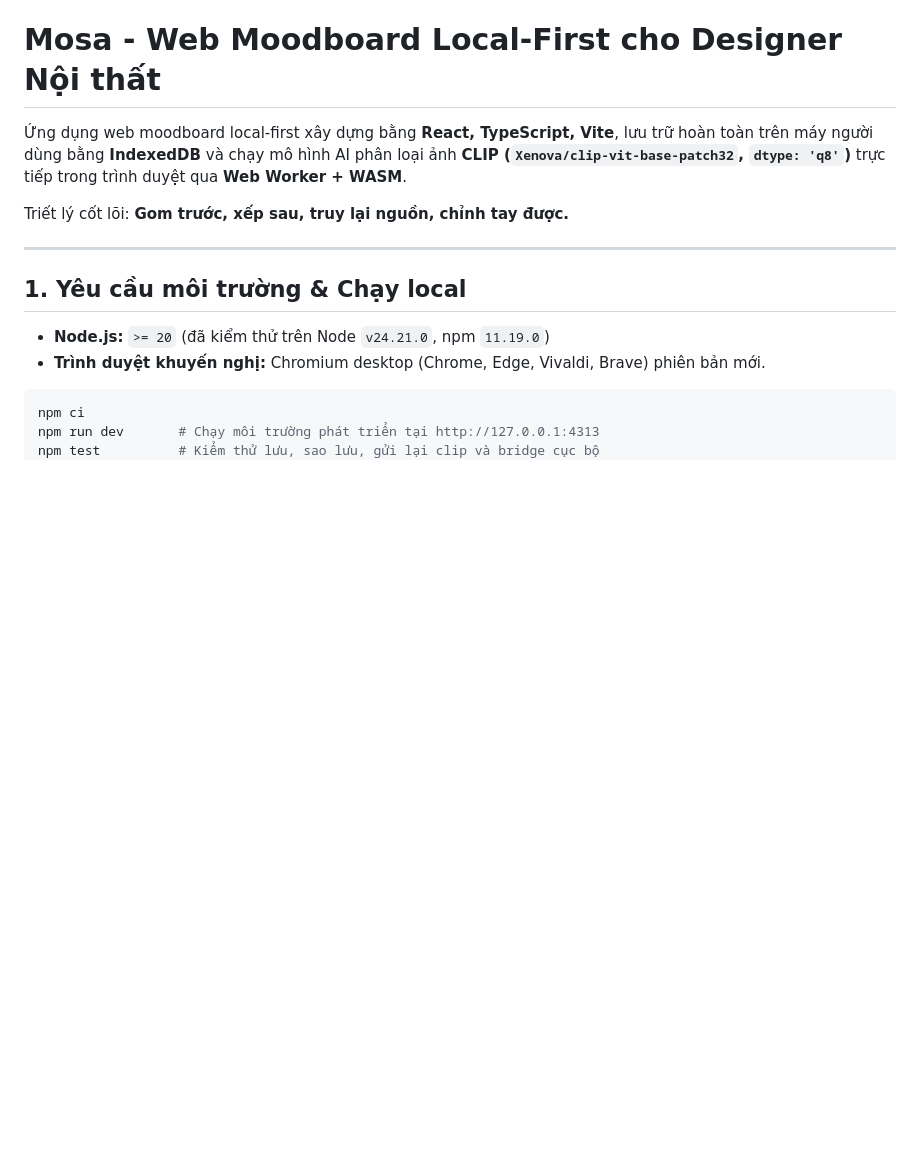
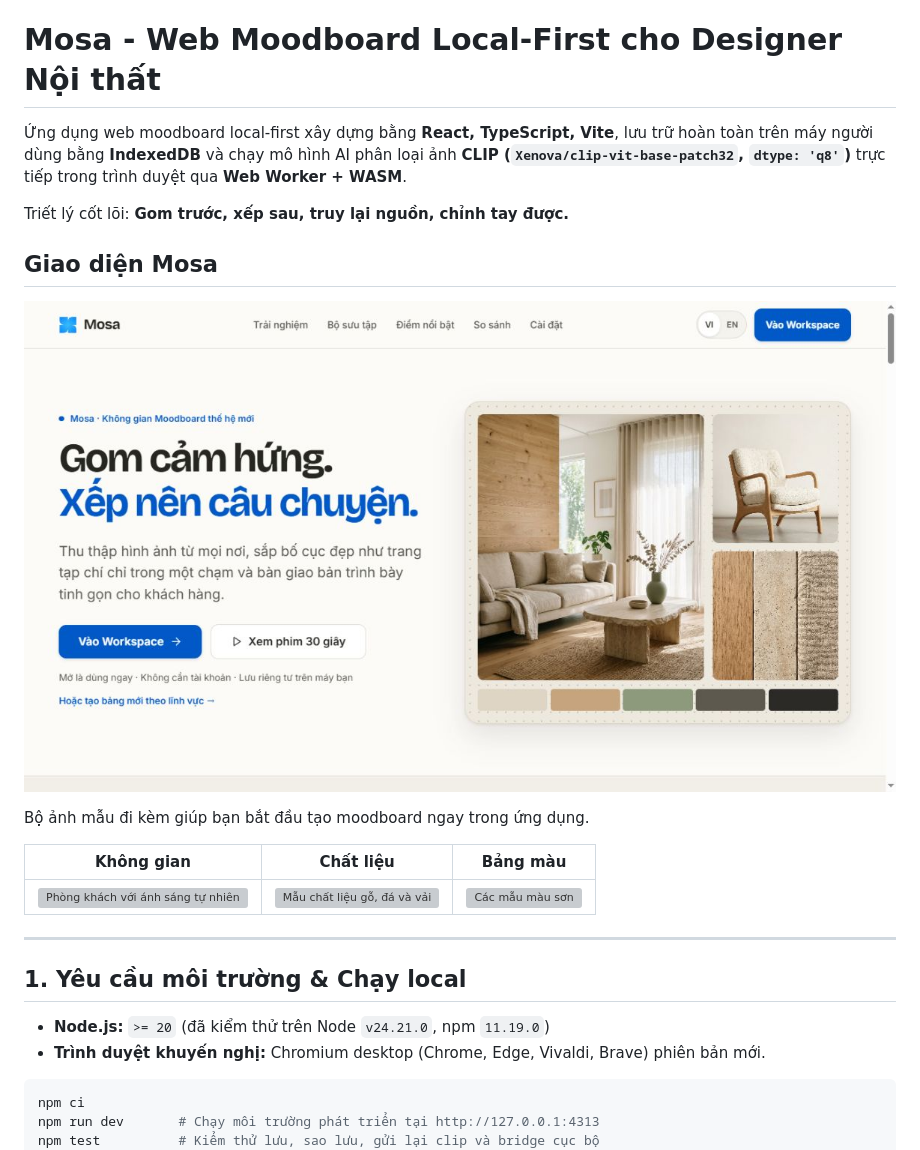
Before and after one commit to Anomal-gre/moodboard-web, a Markdown page: README.md, the part around the change. Rendered like a GitHub page; pictures changed too: docs/images/landing.jpg (added); blank space fills up the shorter version; grey boxes are pictures that could not be loaded.

```diff
--- a/README.md
+++ b/README.md
@@ -3,6 +3,17 @@
 Ứng dụng web moodboard local-first xây dựng bằng **React, TypeScript, Vite**, lưu trữ hoàn toàn trên máy người dùng bằng **IndexedDB** và chạy mô hình AI phân loại ảnh **CLIP (`Xenova/clip-vit-base-patch32`, `dtype: 'q8'`)** trực tiếp trong trình duyệt qua **Web Worker + WASM**.
 
 Triết lý cốt lõi: **Gom trước, xếp sau, truy lại nguồn, chỉnh tay được.**
+
+## Giao diện Mosa
+
+![Trang chủ Mosa với hình ảnh moodboard nội thất và các nút bắt đầu](docs/images/landing.jpg)
+
+Bộ ảnh mẫu đi kèm giúp bạn bắt đầu tạo moodboard ngay trong ứng dụng.
+
+| Không gian | Chất liệu | Bảng màu |
+| --- | --- | --- |
+| ![Phòng khách với ánh sáng tự nhiên](public/samples/living-room.jpg) | ![Mẫu chất liệu gỗ, đá và vải](public/samples/material-texture.jpg) | ![Các mẫu màu sơn](public/samples/paint-swatches.jpg) |
+
 
 ---
 
```
